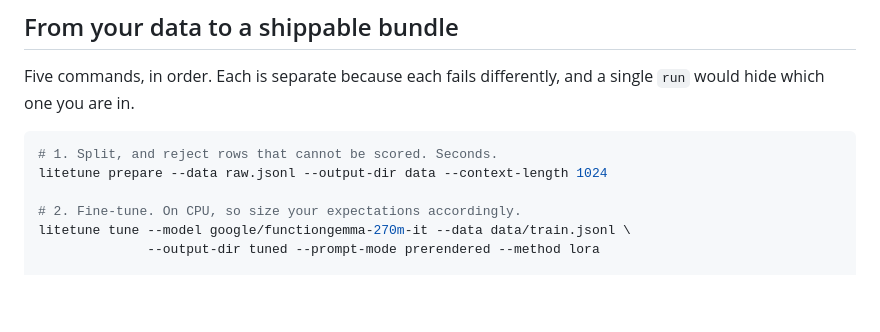
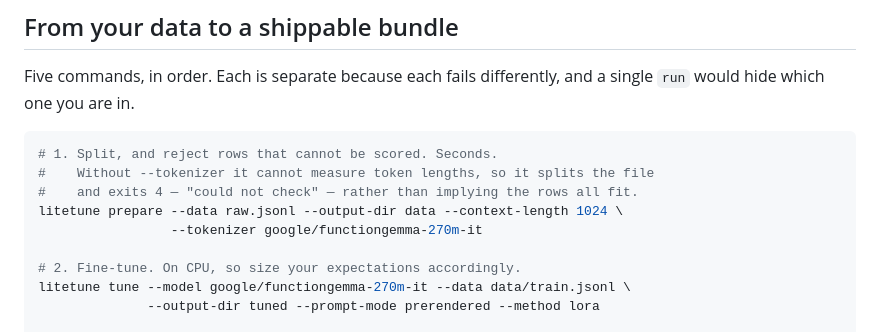
Before and after one commit to DenisovAV/litetune, a Markdown page: README.md, the part around the change. GitHub-like rendering; blank space fills up the shorter version.

Commit message:
Give step 1 the tokenizer it needs, so the documented path does not exit 4 (#11)
The first command in the README had no `--tokenizer`, and without one `prepare`
cannot measure token lengths against the context window. It does the right thing
-- splits the file and returns `could_not_check`, exit 4, rather than implying
the rows all fit -- but that means the first command anyone copies exits
non-zero for everyone. A reader with `set -e` stops on step one; a reader
without it concludes the tool is broken.

Three-valued outcomes are the point of this package. That is exactly why the
documented path must not walk into the third one by omission.

Found by installing the published 0.1.1 into a clean virtualenv and running the
README top to bottom, which is the only way this class of thing surfaces.


Claude-Session: https://claude.ai/code/session_01FMRwFWDFdkrsa4TRd5ndAy

Co-authored-by: Claude Opus 5 (1M context) <noreply@anthropic.com>

````diff
--- a/README.md
+++ b/README.md
@@ -111,7 +111,10 @@ single `run` would hide which one you are in.
 
 ```bash
 # 1. Split, and reject rows that cannot be scored. Seconds.
-litetune prepare --data raw.jsonl --output-dir data --context-length 1024
+#    Without --tokenizer it cannot measure token lengths, so it splits the file
+#    and exits 4 — "could not check" — rather than implying the rows all fit.
+litetune prepare --data raw.jsonl --output-dir data --context-length 1024 \
+                 --tokenizer google/functiongemma-270m-it
 
 # 2. Fine-tune. On CPU, so size your expectations accordingly.
 litetune tune --model google/functiongemma-270m-it --data data/train.jsonl \
````
